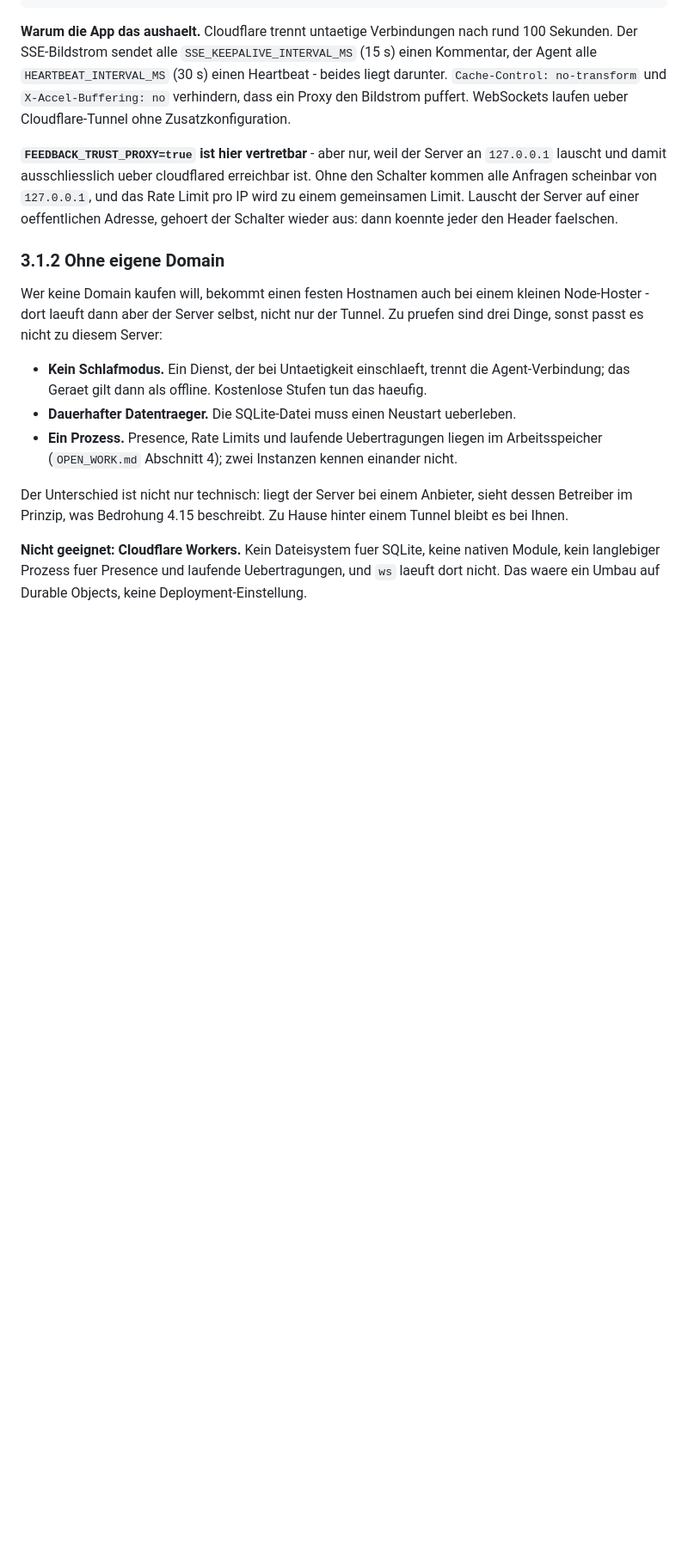
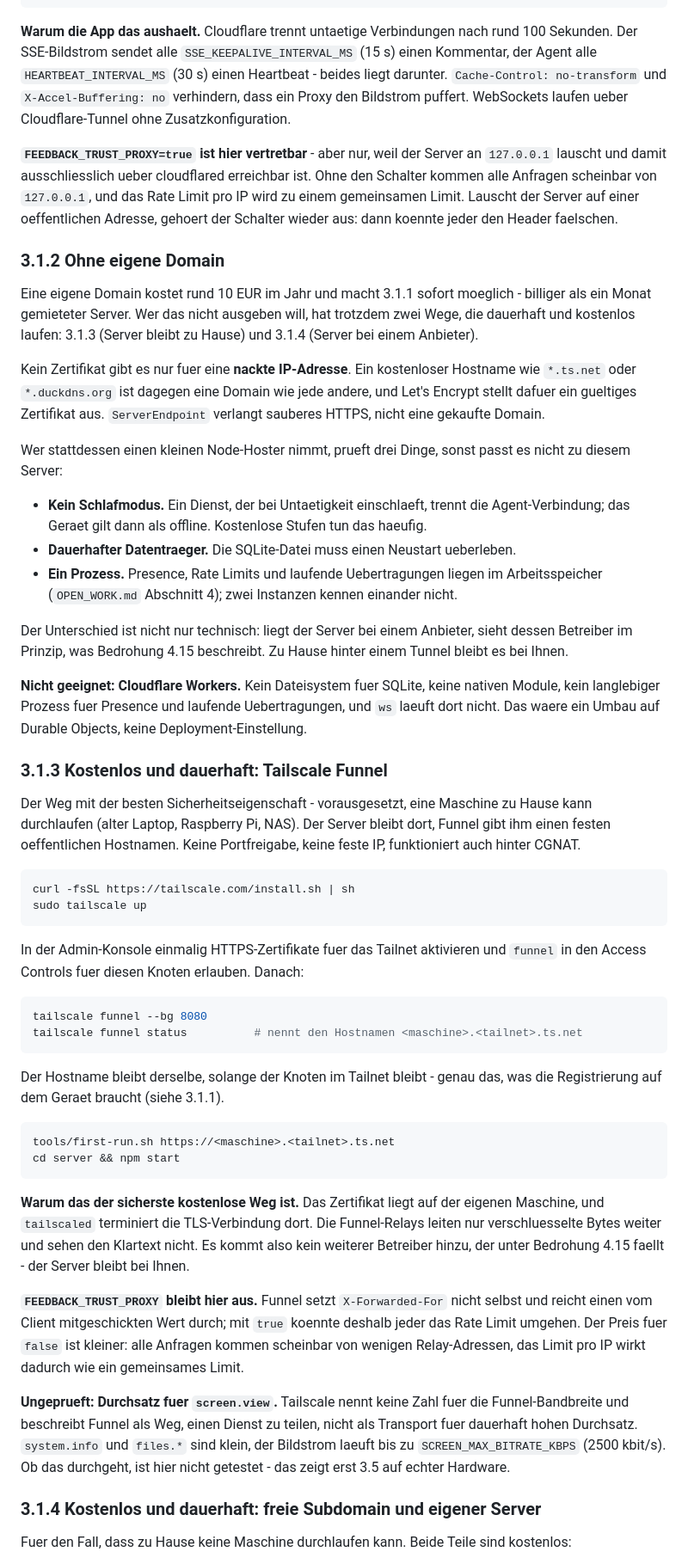
Before and after one commit to Redurbabat/Feedback, a Markdown page: docs/deployment/BETRIEB.md, the part around one of its changes. Shown at 86% size. GitHub-like rendering; blank space fills up the shorter version.

Commit message:
betrieb: two free ways to run this permanently, and what each costs you
"No domain" only rules out a certificate for a bare IP. A free hostname
(*.ts.net, *.duckdns.org) is a domain like any other, so both of these
work with the HTTPS that ServerEndpoint insists on.

3.1.3 Tailscale Funnel: fixed hostname, works behind CGNAT, and the cert
lives on your own machine - the relays forward ciphertext, so no extra
operator falls under threat 4.15. FEEDBACK_TRUST_PROXY has to stay off
there: Funnel passes a client-sent X-Forwarded-For straight through, so
trusting it would hand everyone a way around the rate limit.

3.1.4 free subdomain plus an always-free VM, for when nothing at home can
stay on. Said plainly that Oracle reclaims instances idle over seven days
and that this server is idle most of the time.

Neither path has been measured with a running screen stream, and Tailscale
publishes no Funnel bandwidth figure - recorded in section 4 rather than
implied away.

Co-Authored-By: Claude Opus 5 <noreply@anthropic.com>
Claude-Session: https://claude.ai/code/session_01XcYSwWQAwpdEjnUCMDdkke

````diff
--- a/docs/deployment/BETRIEB.md
+++ b/docs/deployment/BETRIEB.md
@@ -159,9 +159,17 @@ jeder den Header faelschen.
 
 ### 3.1.2 Ohne eigene Domain
 
-Wer keine Domain kaufen will, bekommt einen festen Hostnamen auch bei einem kleinen
-Node-Hoster - dort laeuft dann aber der Server selbst, nicht nur der Tunnel. Zu pruefen sind drei
-Dinge, sonst passt es nicht zu diesem Server:
+Eine eigene Domain kostet rund 10 EUR im Jahr und macht 3.1.1 sofort moeglich - billiger als ein
+Monat gemieteter Server. Wer das nicht ausgeben will, hat trotzdem zwei Wege, die dauerhaft und
+kostenlos laufen: 3.1.3 (Server bleibt zu Hause) und 3.1.4 (Server bei einem Anbieter).
+
+Kein Zertifikat gibt es nur fuer eine **nackte IP-Adresse**. Ein kostenloser Hostname wie
+`*.ts.net` oder `*.duckdns.org` ist dagegen eine Domain wie jede andere, und Let's Encrypt stellt
+dafuer ein gueltiges Zertifikat aus. `ServerEndpoint` verlangt sauberes HTTPS, nicht eine gekaufte
+Domain.
+
+Wer stattdessen einen kleinen Node-Hoster nimmt, prueft drei Dinge, sonst passt es nicht zu
+diesem Server:
 
 - **Kein Schlafmodus.** Ein Dienst, der bei Untaetigkeit einschlaeft, trennt die Agent-Verbindung;
   das Geraet gilt dann als offline. Kostenlose Stufen tun das haeufig.
@@ -176,3 +184,52 @@ Ihnen.
 **Nicht geeignet: Cloudflare Workers.** Kein Dateisystem fuer SQLite, keine nativen Module, kein
 langlebiger Prozess fuer Presence und laufende Uebertragungen, und `ws` laeuft dort nicht. Das
 waere ein Umbau auf Durable Objects, keine Deployment-Einstellung.
+
+### 3.1.3 Kostenlos und dauerhaft: Tailscale Funnel
+
+Der Weg mit der besten Sicherheitseigenschaft - vorausgesetzt, eine Maschine zu Hause kann
+durchlaufen (alter Laptop, Raspberry Pi, NAS). Der Server bleibt dort, Funnel gibt ihm einen
+festen oeffentlichen Hostnamen. Keine Portfreigabe, keine feste IP, funktioniert auch hinter
+CGNAT.
+
+```bash
+curl -fsSL https://tailscale.com/install.sh | sh
+sudo tailscale up
+```
+
+In der Admin-Konsole einmalig HTTPS-Zertifikate fuer das Tailnet aktivieren und `funnel` in den
+Access Controls fuer diesen Knoten erlauben. Danach:
+
+```bash
+tailscale funnel --bg 8080
+tailscale funnel status          # nennt den Hostnamen <maschine>.<tailnet>.ts.net
+```
+
+Der Hostname bleibt derselbe, solange der Knoten im Tailnet bleibt - genau das, was die
+Registrierung auf dem Geraet braucht (siehe 3.1.1).
+
+```bash
+tools/first-run.sh https://<maschine>.<tailnet>.ts.net
+cd server && npm start
+```
+
+**Warum das der sicherste kostenlose Weg ist.** Das Zertifikat liegt auf der eigenen Maschine, und
+`tailscaled` terminiert die TLS-Verbindung dort. Die Funnel-Relays leiten nur verschluesselte
+Bytes weiter und sehen den Klartext nicht. Es kommt also kein weiterer Betreiber hinzu, der unter
+Bedrohung 4.15 faellt - der Server bleibt bei Ihnen.
+
+**`FEEDBACK_TRUST_PROXY` bleibt hier aus.** Funnel setzt `X-Forwarded-For` nicht selbst und reicht
+einen vom Client mitgeschickten Wert durch; mit `true` koennte deshalb jeder das Rate Limit
+umgehen. Der Preis fuer `false` ist kleiner: alle Anfragen kommen scheinbar von wenigen
+Relay-Adressen, das Limit pro IP wirkt dadurch wie ein gemeinsames Limit.
+
+**Ungeprueft: Durchsatz fuer `screen.view`.** Tailscale nennt keine Zahl fuer die
+Funnel-Bandbreite und beschreibt Funnel als Weg, einen Dienst zu teilen, nicht als Transport fuer
+dauerhaft hohen Durchsatz. `system.info` und `files.*` sind klein, der Bildstrom laeuft bis zu
+`SCREEN_MAX_BITRATE_KBPS` (2500 kbit/s). Ob das durchgeht, ist hier nicht getestet - das zeigt
+erst 3.5 auf echter Hardware.
+
+### 3.1.4 Kostenlos und dauerhaft: freie Subdomain und eigener Server
+
+Fuer den Fall, dass zu Hause keine Maschine durchlaufen kann. Beide Teile sind kostenlos:
+
````
Also changed, not shown: other parts of docs/deployment/BETRIEB.md (+23 -0 lines).
